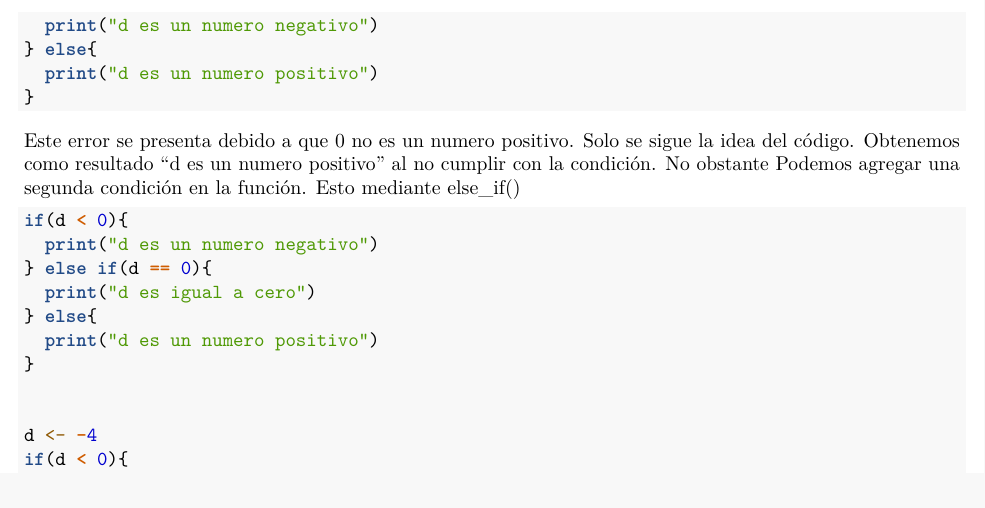
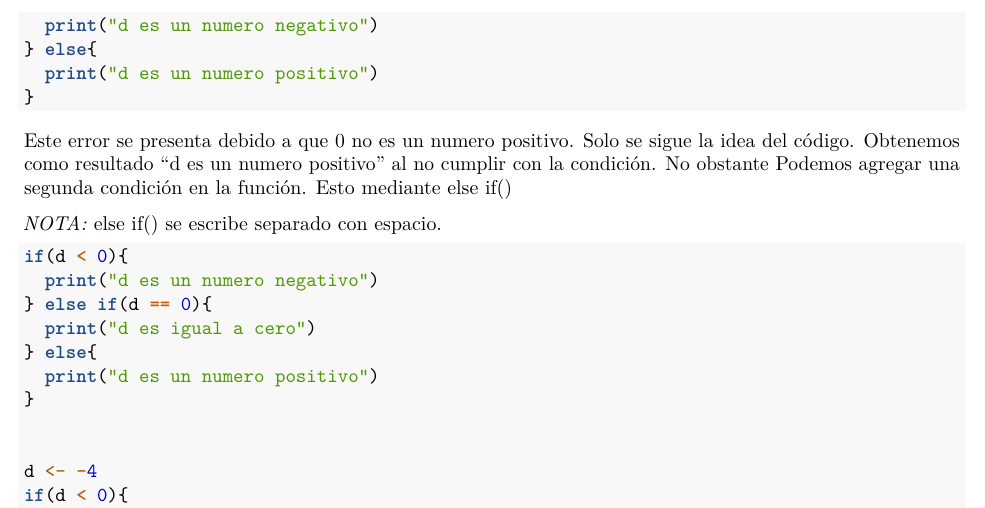
Before and after one commit to ArmandoODV19/curso_verano_2022, an R Markdown document (clases/clase_funciones.Rmd): part of page 3 of 3, cut so that both start at the same text. Rendered offline with R 4.5, knitr and Pandoc, then LaTeX, with nearby package versions.

Commit message:
condiciones

````diff
--- a/clases/clase_funciones.Rmd
+++ b/clases/clase_funciones.Rmd
@@ -119,7 +119,9 @@ if(d < 0){
 }
 ```
 
-Este error se presenta debido a que 0 no es un numero positivo. Solo se sigue la idea del código. Obtenemos como resultado "d es un numero positivo" al no cumplir con la condición. No obstante Podemos agregar una segunda condición en la función. Esto mediante else_if()
+Este error se presenta debido a que 0 no es un numero positivo. Solo se sigue la idea del código. Obtenemos como resultado "d es un numero positivo" al no cumplir con la condición. No obstante Podemos agregar una segunda condición en la función. Esto mediante else if()
+
+*NOTA:* else if() se escribe separado con espacio.
 
 ```{r if4, eval=FALSE}
 if(d < 0){
````
